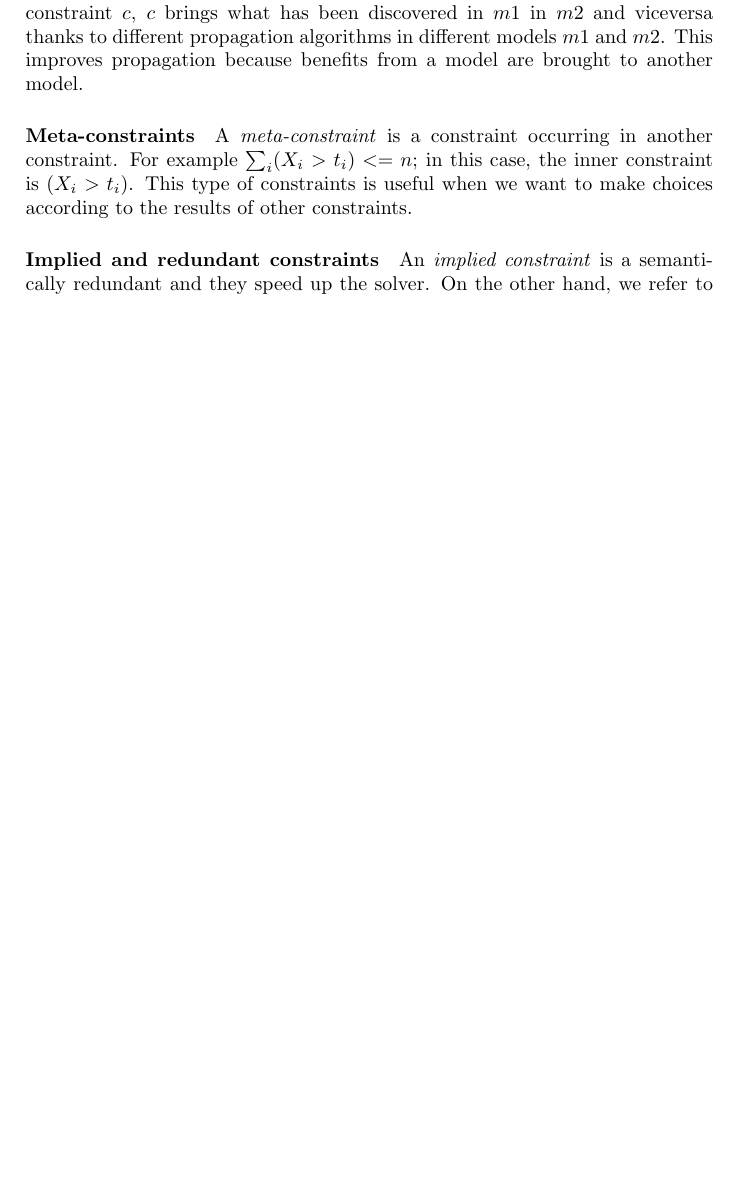
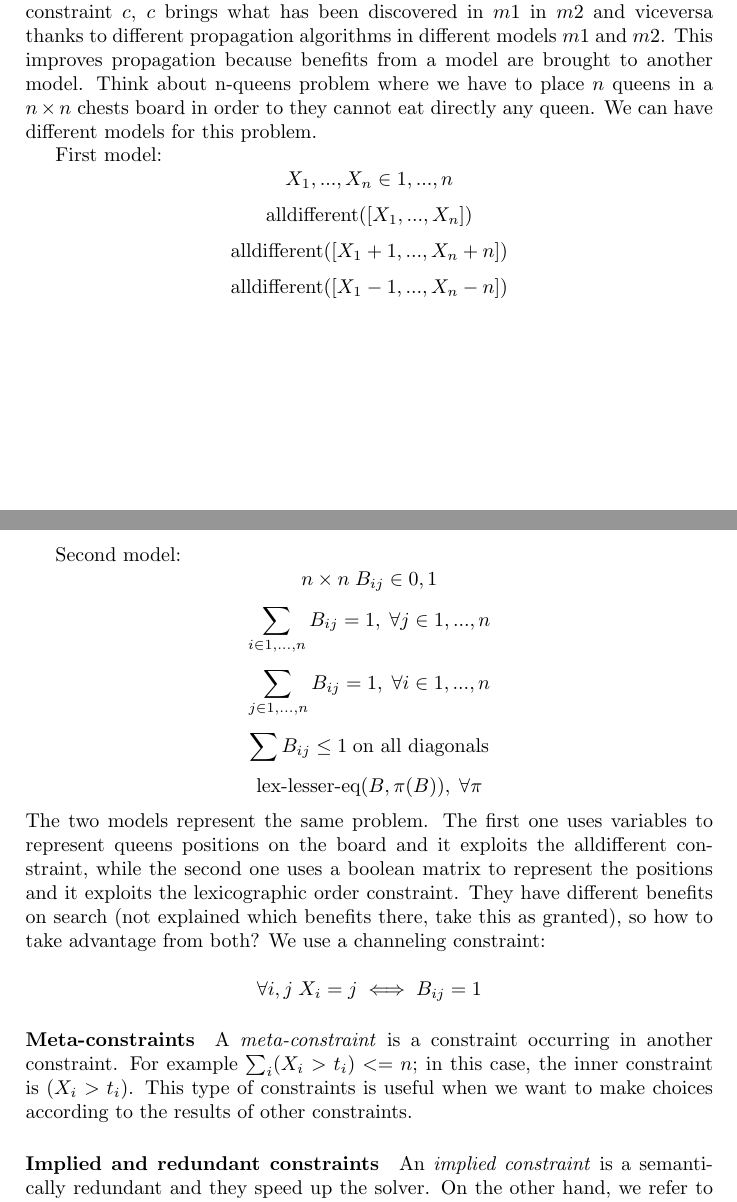
Before and after one commit to cartabinaria/decision-making-with-constraint-programming, a LaTeX document (appunti/appunti-luca-borghi/appunti-bogo8liuk.tex): part of page 3 of 18 before the commit and two parts of pages 3 and 4 of 19 after it, the two joined at a grey line, cut so that both start at the same text, the shorter picture padded with empty space. Compiled offline with pdfLaTeX.

Commit message:
wip: reviewing notes

```diff
--- a/appunti/appunti-luca-borghi/appunti-bogo8liuk.tex
+++ b/appunti/appunti-luca-borghi/appunti-bogo8liuk.tex
@@ -93,7 +95,33 @@ Channeling constraints makes two different models ``comunicate", in the sense
 that, given two models $m1$ and $m2$ and a channeling constraint $c$, $c$ brings
 what has been discovered in $m1$ in $m2$ and viceversa thanks to different
 propagation algorithms in different models $m1$ and $m2$. This improves
-propagation because benefits from a model are brought to another model.
+propagation because benefits from a model are brought to another model. Think
+about n-queens problem where we have to place $n$ queens in a $n \times n$
+chests board in order to they cannot eat directly any queen. We can have
+different models for this problem.
+
+First model:
+\[ X_1, ..., X_n \in {1, ..., n} \]
+\[ \textrm{alldifferent}([X_1, ..., X_n]) \]
+\[ \textrm{alldifferent}([X_1 + 1, ..., X_n + n]) \]
+\[ \textrm{alldifferent}([X_1 - 1, ..., X_n - n]) \]
+
+\pagebreak
+
+Second model:
+\[ n \times n \; B_{ij} \in {0, 1} \]
+\[ \sum_{i \in {1, ..., n}} B_{ij} = 1, \; \forall j \in {1, ..., n} \]
+\[ \sum_{j \in {1, ..., n}} B_{ij} = 1, \; \forall i \in {1, ..., n} \]
+\[ \sum B_{ij} \leq 1 \; \textrm{on all diagonals} \]
+\[ \textrm{lex-lesser-eq}(B, \pi(B)), \; \forall \pi \]
+The two models represent the same problem. The first one uses variables to
+represent queens positions on the board and it exploits the alldifferent
+constraint, while the second one uses a boolean matrix to represent the
+positions and it exploits the lexicographic order constraint. They have
+different benefits on search (not explained which benefits there, take this as
+granted), so how to take advantage from both? We use a channeling constraint:
+
+\[ \forall i, j \; X_i = j \iff B_{ij} = 1 \]
 
 \paragraph{Meta-constraints}
 A \textit{meta-constraint} is a constraint occurring in another constraint. For
```
Also changed, not shown: appunti/appunti-luca-borghi/appunti-bogo8liuk.pdf, appunti/appunti-luca-borghi/appunti-bogo8liuk.tex (22 more changed lines).
